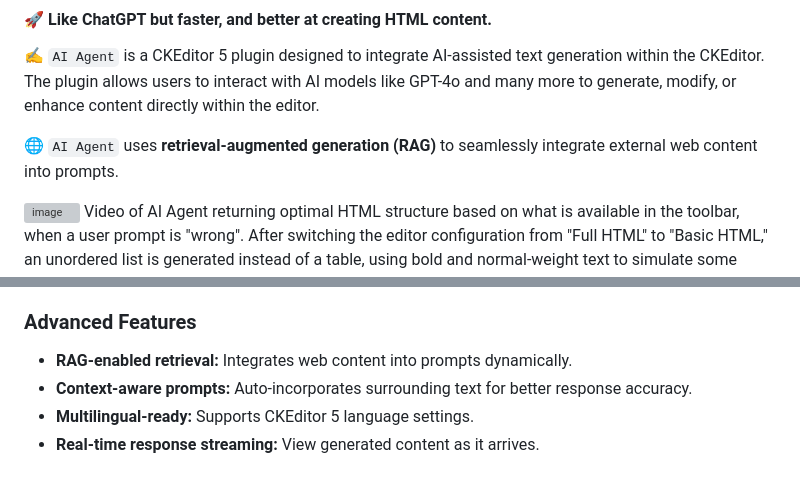
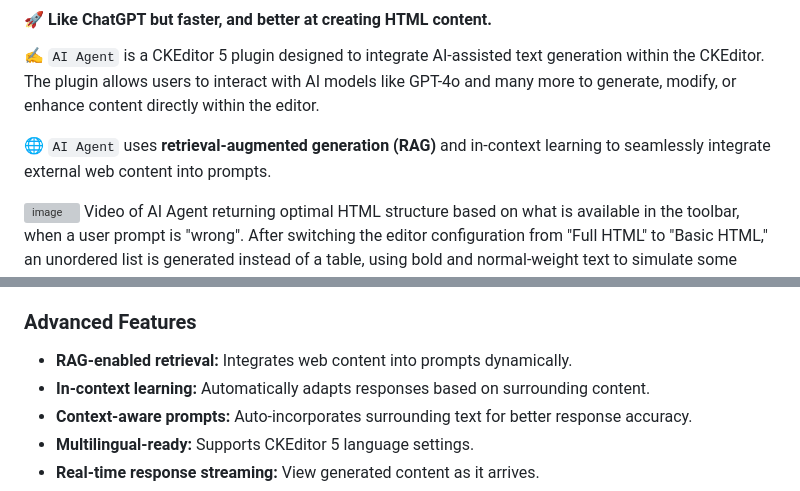
Before and after one commit to dxpr/ckeditor5-ai-agent, a Markdown page: README.md, 2 parts joined by grey strips. Rendered like a GitHub page; grey boxes are pictures that could not be loaded.

Commit message:
chore: update README about in-context learning

```diff
--- a/README.md
+++ b/README.md
@@ -16,7 +16,7 @@
 
 ✍️ `AI Agent` is a CKEditor 5 plugin designed to integrate AI-assisted text generation within the CKEditor. The plugin allows users to interact with AI models like GPT-4o and many more to generate, modify, or enhance content directly within the editor.
 
-🌐 `AI Agent` uses **retrieval-augmented generation (RAG)** to seamlessly integrate external web content into prompts.
+🌐 `AI Agent` uses **retrieval-augmented generation (RAG)** and in-context learning to seamlessly integrate external web content into prompts.
 
 ![image](https://github.com/dxpr/ckeditor5-ai-agent/blob/1.x/sample/images/toolbar-switching.gif)
 Video of AI Agent returning optimal HTML structure based on what is available in the toolbar, when a user prompt is "wrong". After switching the editor configuration from "Full HTML" to "Basic HTML," an unordered list is generated instead of a table, using bold and normal-weight text to simulate some table-like structure.
@@ -98,6 +98,7 @@ Video of AI Agent rendering complex HTML structures fast, rendering tokens in re
 ### Advanced Features
 
 - **RAG-enabled retrieval:** Integrates web content into prompts dynamically.
+- **In-context learning:** Automatically adapts responses based on surrounding content.
 - **Context-aware prompts:** Auto-incorporates surrounding text for better response accuracy.
 - **Multilingual-ready:** Supports CKEditor 5 language settings.
 - **Real-time response streaming:** View generated content as it arrives.
```
